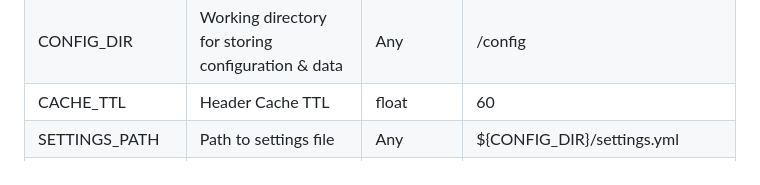
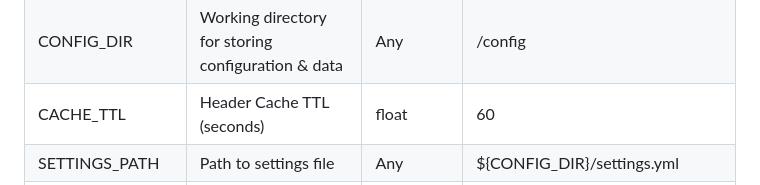
Before and after one commit to klementng/http-auth-request, a Markdown page: README.md, the part around the change. Drawn GitHub-style.

```diff
--- a/README.md
+++ b/README.md
@@ -51,7 +51,7 @@ Docker environmental variables:
   </tr>
   <tr>
     <td>CACHE_TTL</td>
-    <td>Header Cache TTL </td>
+    <td>Header Cache TTL (seconds) </td>
     <td>float</td>
     <td>60</td>
   </tr>
```
